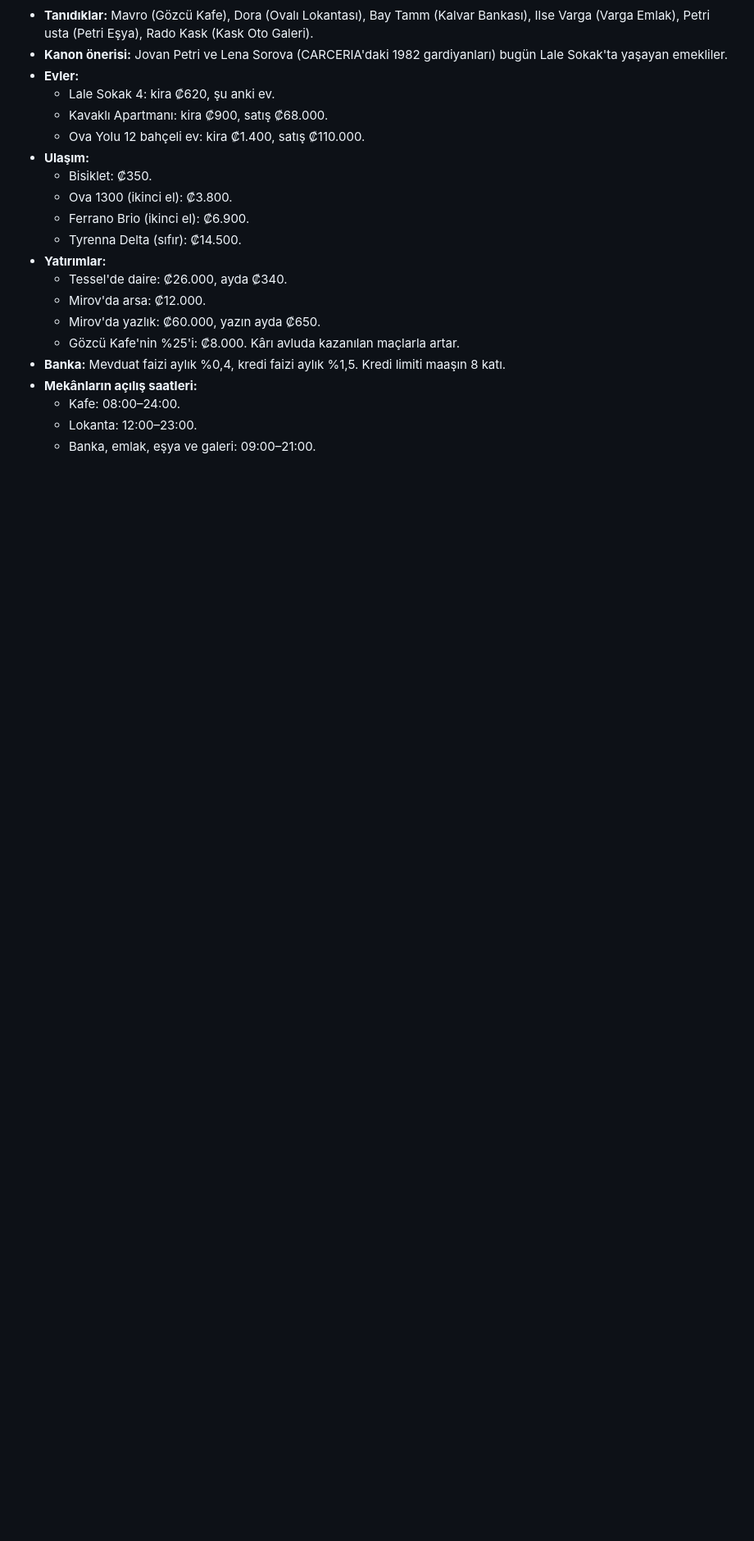
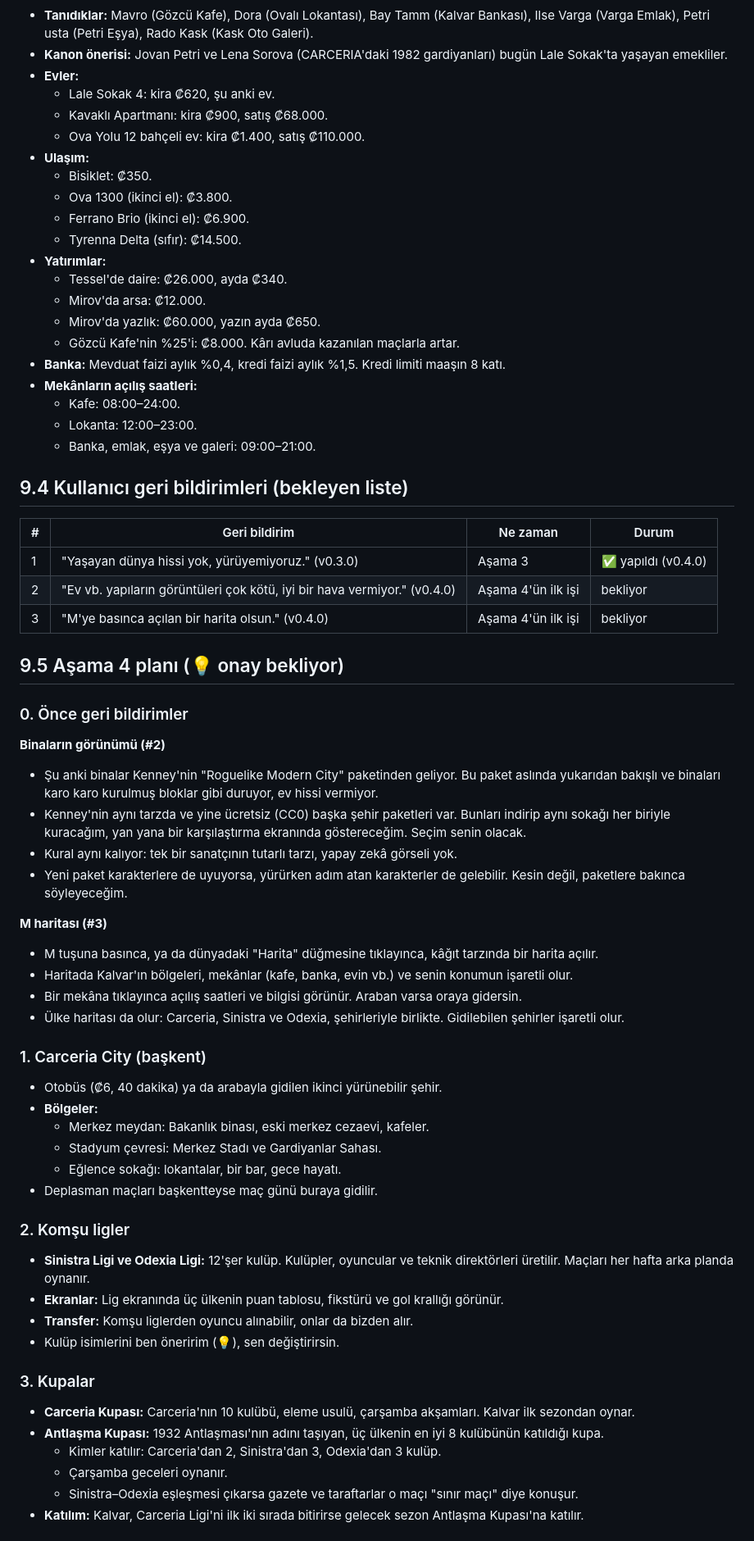
Before and after one commit to fatihlabsai/KenarCizgisi, a Markdown page: TASARIM.md, the part around one of its changes. Shown at 82% size. Drawn GitHub-style; blank space fills up the shorter version.

Commit message:
Tasarım: kullanıcı geri bildirim listesi ve Aşama 4 planı
Co-Authored-By: Claude Opus 5.5 <noreply@anthropic.com>

```diff
--- a/TASARIM.md
+++ b/TASARIM.md
@@ -311,3 +311,48 @@ Bu yüzden Aşama 3'ün merkezinde **yürünebilir, yaşayan bir şehir** var. E
   - Lokanta: 12:00–23:00.
   - Banka, emlak, eşya ve galeri: 09:00–21:00.
 
+## 9.4 Kullanıcı geri bildirimleri (bekleyen liste)
+| # | Geri bildirim | Ne zaman | Durum |
+|---|---|---|---|
+| 1 | "Yaşayan dünya hissi yok, yürüyemiyoruz." (v0.3.0) | Aşama 3 | ✅ yapıldı (v0.4.0) |
+| 2 | "Ev vb. yapıların görüntüleri çok kötü, iyi bir hava vermiyor." (v0.4.0) | Aşama 4'ün ilk işi | bekliyor |
+| 3 | "M'ye basınca açılan bir harita olsun." (v0.4.0) | Aşama 4'ün ilk işi | bekliyor |
+
+## 9.5 Aşama 4 planı (💡 onay bekliyor)
+
+### 0. Önce geri bildirimler
+
+**Binaların görünümü (#2)**
+- Şu anki binalar Kenney'nin "Roguelike Modern City" paketinden geliyor. Bu paket aslında yukarıdan bakışlı ve binaları karo karo kurulmuş bloklar gibi duruyor, ev hissi vermiyor.
+- Kenney'nin aynı tarzda ve yine ücretsiz (CC0) başka şehir paketleri var. Bunları indirip aynı sokağı her biriyle kuracağım, yan yana bir karşılaştırma ekranında göstereceğim. Seçim senin olacak.
+- Kural aynı kalıyor: tek bir sanatçının tutarlı tarzı, yapay zekâ görseli yok.
+- Yeni paket karakterlere de uyuyorsa, yürürken adım atan karakterler de gelebilir. Kesin değil, paketlere bakınca söyleyeceğim.
+
+**M haritası (#3)**
+- M tuşuna basınca, ya da dünyadaki "Harita" düğmesine tıklayınca, kâğıt tarzında bir harita açılır.
+- Haritada Kalvar'ın bölgeleri, mekânlar (kafe, banka, evin vb.) ve senin konumun işaretli olur.
+- Bir mekâna tıklayınca açılış saatleri ve bilgisi görünür. Araban varsa oraya gidersin.
+- Ülke haritası da olur: Carceria, Sinistra ve Odexia, şehirleriyle birlikte. Gidilebilen şehirler işaretli olur.
+
+### 1. Carceria City (başkent)
+- Otobüs (₡6, 40 dakika) ya da arabayla gidilen ikinci yürünebilir şehir.
+- **Bölgeler:**
+  - Merkez meydan: Bakanlık binası, eski merkez cezaevi, kafeler.
+  - Stadyum çevresi: Merkez Stadı ve Gardiyanlar Sahası.
+  - Eğlence sokağı: lokantalar, bir bar, gece hayatı.
+- Deplasman maçları başkentteyse maç günü buraya gidilir.
+
+### 2. Komşu ligler
+- **Sinistra Ligi ve Odexia Ligi:** 12'şer kulüp. Kulüpler, oyuncular ve teknik direktörleri üretilir. Maçları her hafta arka planda oynanır.
+- **Ekranlar:** Lig ekranında üç ülkenin puan tablosu, fikstürü ve gol krallığı görünür.
+- **Transfer:** Komşu liglerden oyuncu alınabilir, onlar da bizden alır.
+- Kulüp isimlerini ben öneririm (💡), sen değiştirirsin.
+
+### 3. Kupalar
+- **Carceria Kupası:** Carceria'nın 10 kulübü, eleme usulü, çarşamba akşamları. Kalvar ilk sezondan oynar.
+- **Antlaşma Kupası:** 1932 Antlaşması'nın adını taşıyan, üç ülkenin en iyi 8 kulübünün katıldığı kupa.
+  - Kimler katılır: Carceria'dan 2, Sinistra'dan 3, Odexia'dan 3 kulüp.
+  - Çarşamba geceleri oynanır.
+  - Sinistra–Odexia eşleşmesi çıkarsa gazete ve taraftarlar o maçı "sınır maçı" diye konuşur.
+- **Katılım:** Kalvar, Carceria Ligi'ni ilk iki sırada bitirirse gelecek sezon Antlaşma Kupası'na katılır.
+
```
Also changed, not shown: other parts of TASARIM.md (+20 -0 lines), CLAUDE.md (+5 -1 lines).
